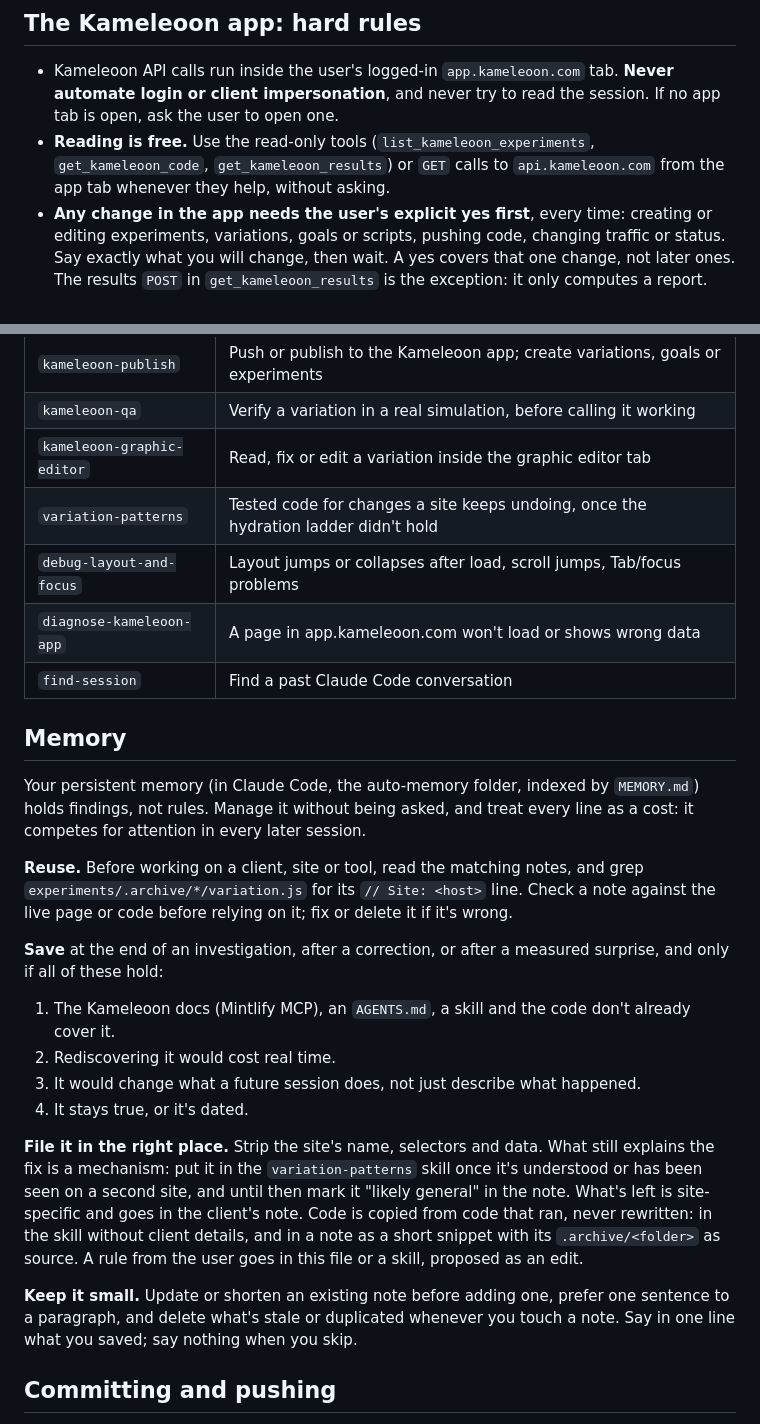
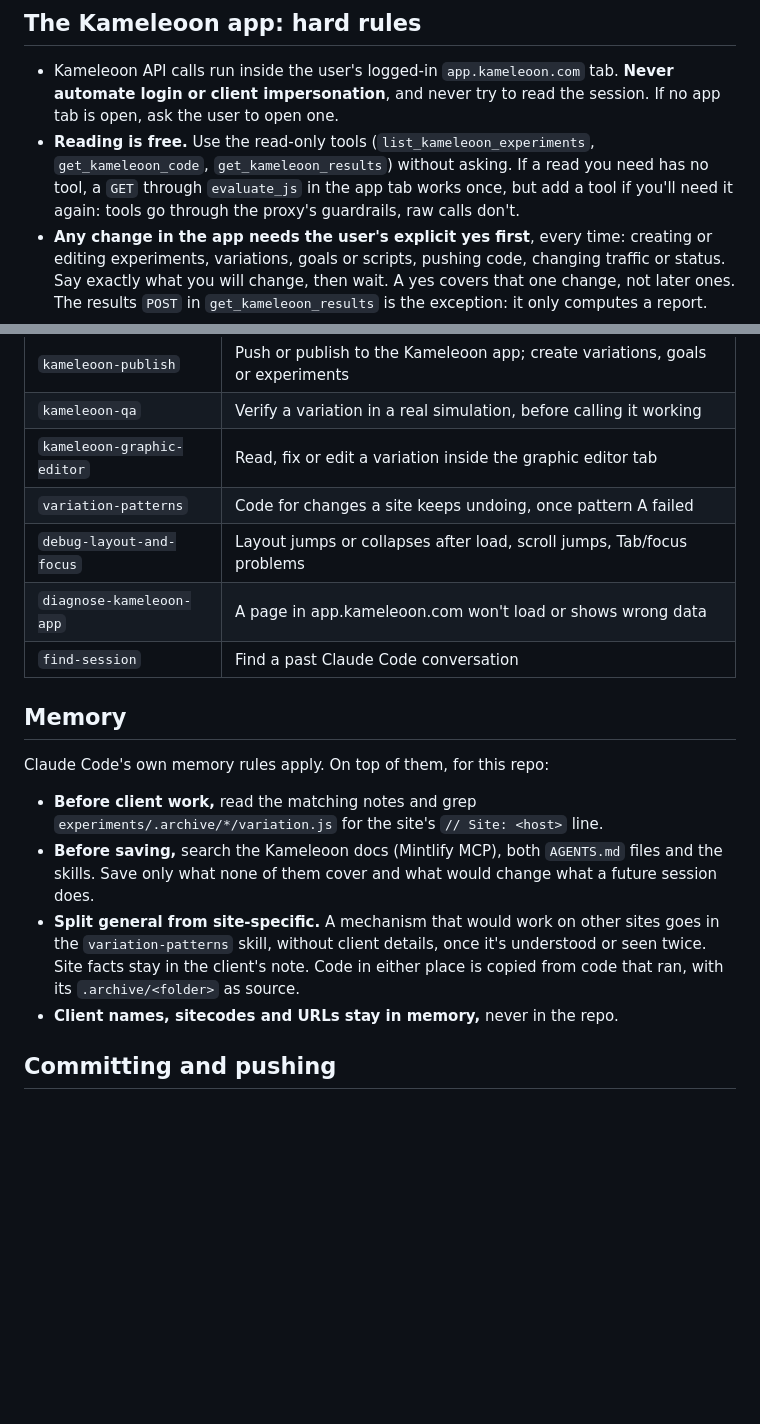
Before and after one commit to gueripep/kameleoon-test-writer, a Markdown page: AGENTS.md, 2 parts joined by grey strips. Drawn GitHub-style; blank space fills up the shorter version.

Commit message:
Route reads through tools and cut the Memory section to repo-specific rules
The read rule blessed raw GETs from evaluate_js, which skip the proxy's
guardrails; now that is a one-off and a missing read becomes a tool. The
Memory section restated Claude Code's own memory rules; it now keeps only
what is specific to this repo (130 words, down from 294).

Co-Authored-By: Claude Opus 5.5 (1M context) <noreply@anthropic.com>
Claude-Session: https://claude.ai/code/session_01Bn3sSvNeYjNB98CydhfJir

```diff
--- a/AGENTS.md
+++ b/AGENTS.md
@@ -19,7 +19,7 @@ The **target tab** is set in the extension popup with "Target This Tab". It's pi
 ## The Kameleoon app: hard rules
 
 - Kameleoon API calls run inside the user's logged-in `app.kameleoon.com` tab. **Never automate login or client impersonation**, and never try to read the session. If no app tab is open, ask the user to open one.
-- **Reading is free.** Use the read-only tools (`list_kameleoon_experiments`, `get_kameleoon_code`, `get_kameleoon_results`) or `GET` calls to `api.kameleoon.com` from the app tab whenever they help, without asking.
+- **Reading is free.** Use the read-only tools (`list_kameleoon_experiments`, `get_kameleoon_code`, `get_kameleoon_results`) without asking. If a read you need has no tool, a `GET` through `evaluate_js` in the app tab works once, but add a tool if you'll need it again: tools go through the proxy's guardrails, raw calls don't.
 - **Any change in the app needs the user's explicit yes first**, every time: creating or editing experiments, variations, goals or scripts, pushing code, changing traffic or status. Say exactly what you will change, then wait. A yes covers that one change, not later ones. The results `POST` in `get_kameleoon_results` is the exception: it only computes a report.
 - That yes is also what allows `confirmed: true` or `overwrite: true`. Never pass either on your own.
 - Nothing is ever deleted.
@@ -33,26 +33,19 @@ These live in `.claude/skills/<name>/SKILL.md`. Claude Code loads them automatic
 | `kameleoon-publish` | Push or publish to the Kameleoon app; create variations, goals or experiments |
 | `kameleoon-qa` | Verify a variation in a real simulation, before calling it working |
 | `kameleoon-graphic-editor` | Read, fix or edit a variation inside the graphic editor tab |
-| `variation-patterns` | Tested code for changes a site keeps undoing, once the hydration ladder didn't hold |
+| `variation-patterns` | Code for changes a site keeps undoing, once pattern A failed |
 | `debug-layout-and-focus` | Layout jumps or collapses after load, scroll jumps, Tab/focus problems |
 | `diagnose-kameleoon-app` | A page in app.kameleoon.com won't load or shows wrong data |
 | `find-session` | Find a past Claude Code conversation |
 
 ## Memory
 
-Your persistent memory (in Claude Code, the auto-memory folder, indexed by `MEMORY.md`) holds findings, not rules. Manage it without being asked, and treat every line as a cost: it competes for attention in every later session.
+Claude Code's own memory rules apply. On top of them, for this repo:
 
-**Reuse.** Before working on a client, site or tool, read the matching notes, and grep `experiments/.archive/*/variation.js` for its `// Site: <host>` line. Check a note against the live page or code before relying on it; fix or delete it if it's wrong.
-
-**Save** at the end of an investigation, after a correction, or after a measured surprise, and only if all of these hold:
-1. The Kameleoon docs (Mintlify MCP), an `AGENTS.md`, a skill and the code don't already cover it.
-2. Rediscovering it would cost real time.
-3. It would change what a future session does, not just describe what happened.
-4. It stays true, or it's dated.
-
-**File it in the right place.** Strip the site's name, selectors and data. What still explains the fix is a mechanism: put it in the `variation-patterns` skill once it's understood or has been seen on a second site, and until then mark it "likely general" in the note. What's left is site-specific and goes in the client's note. Code is copied from code that ran, never rewritten: in the skill without client details, and in a note as a short snippet with its `.archive/<folder>` as source. A rule from the user goes in this file or a skill, proposed as an edit.
-
-**Keep it small.** Update or shorten an existing note before adding one, prefer one sentence to a paragraph, and delete what's stale or duplicated whenever you touch a note. Say in one line what you saved; say nothing when you skip.
+- **Before client work,** read the matching notes and grep `experiments/.archive/*/variation.js` for the site's `// Site: <host>` line.
+- **Before saving,** search the Kameleoon docs (Mintlify MCP), both `AGENTS.md` files and the skills. Save only what none of them cover and what would change what a future session does.
+- **Split general from site-specific.** A mechanism that would work on other sites goes in the `variation-patterns` skill, without client details, once it's understood or seen twice. Site facts stay in the client's note. Code in either place is copied from code that ran, with its `.archive/<folder>` as source.
+- **Client names, sitecodes and URLs stay in memory,** never in the repo.
 
 ## Committing and pushing
 
```
